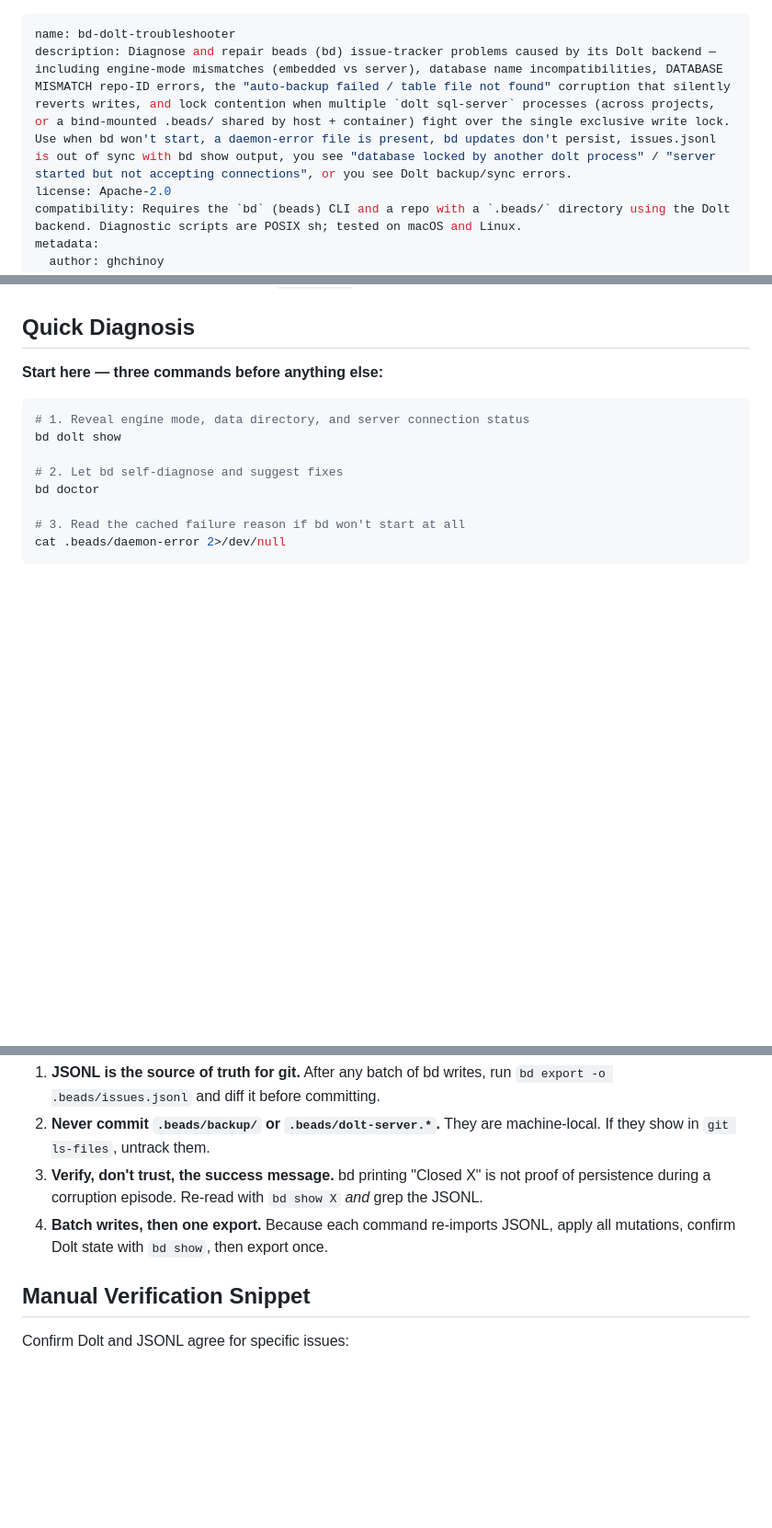
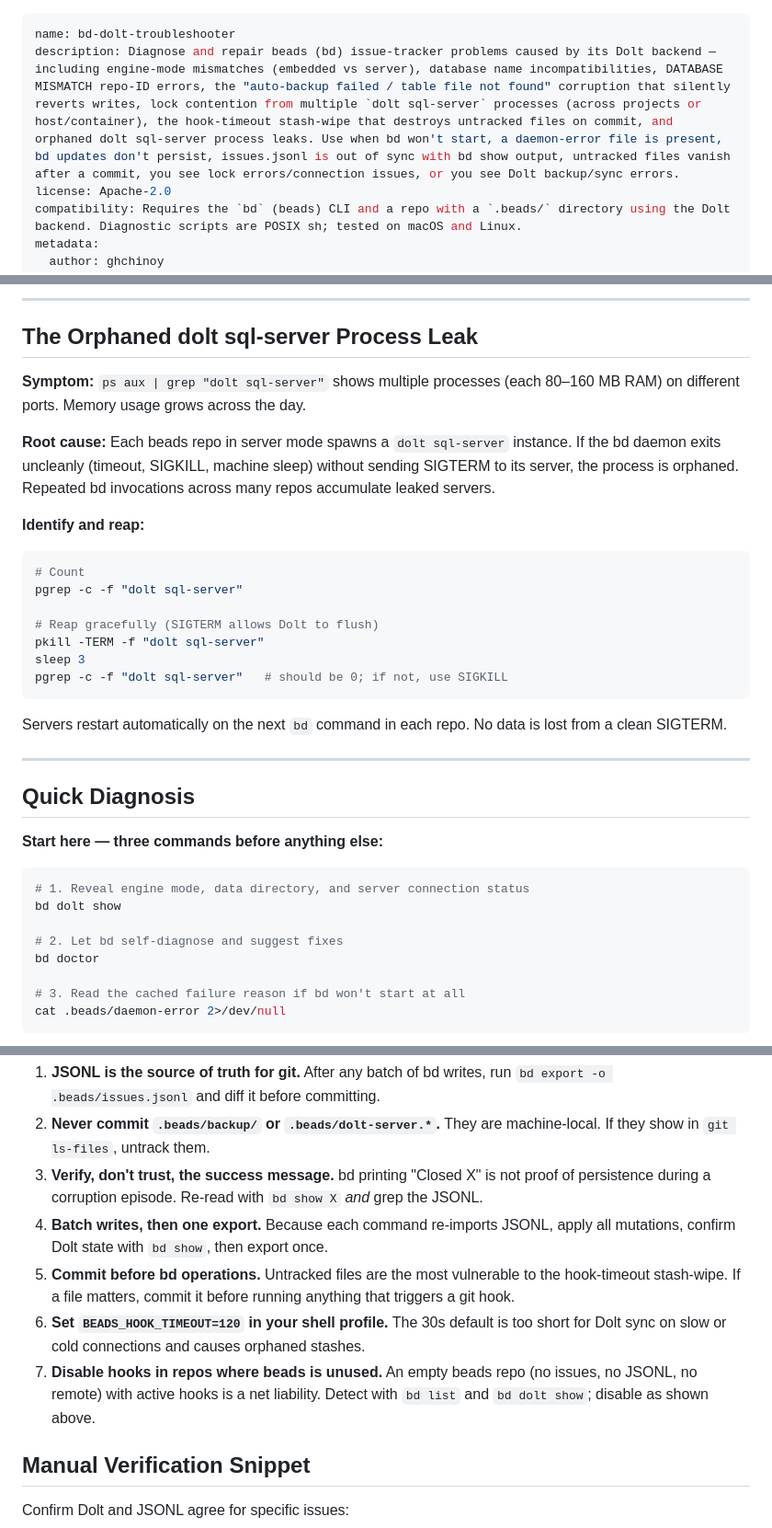
Before and after one commit to ghchinoy/agent-skills, a Markdown page: bd-dolt-troubleshooter/SKILL.md, 3 parts joined by grey strips. Shown at 92% size. GitHub-like rendering; blank space fills up the shorter version.

````diff
--- a/bd-dolt-troubleshooter/SKILL.md
+++ b/bd-dolt-troubleshooter/SKILL.md
@@ -1,6 +1,6 @@
 ---
 name: bd-dolt-troubleshooter
-description: Diagnose and repair beads (bd) issue-tracker problems caused by its Dolt backend — including engine-mode mismatches (embedded vs server), database name incompatibilities, DATABASE MISMATCH repo-ID errors, the "auto-backup failed / table file not found" corruption that silently reverts writes, and lock contention when multiple `dolt sql-server` processes (across projects, or a bind-mounted .beads/ shared by host + container) fight over the single exclusive write lock. Use when bd won't start, a daemon-error file is present, bd updates don't persist, issues.jsonl is out of sync with bd show output, you see "database locked by another dolt process" / "server started but not accepting connections", or you see Dolt backup/sync errors.
+description: Diagnose and repair beads (bd) issue-tracker problems caused by its Dolt backend — including engine-mode mismatches (embedded vs server), database name incompatibilities, DATABASE MISMATCH repo-ID errors, the "auto-backup failed / table file not found" corruption that silently reverts writes, lock contention from multiple `dolt sql-server` processes (across projects or host/container), the hook-timeout stash-wipe that destroys untracked files on commit, and orphaned dolt sql-server process leaks. Use when bd won't start, a daemon-error file is present, bd updates don't persist, issues.jsonl is out of sync with bd show output, untracked files vanish after a commit, you see lock errors/connection issues, or you see Dolt backup/sync errors.
 license: Apache-2.0
 compatibility: Requires the `bd` (beads) CLI and a repo with a `.beads/` directory using the Dolt backend. Diagnostic scripts are POSIX sh; tested on macOS and Linux.
 metadata:
@@ -56,3 +128,30 @@ over `.gitignore`, so a file added before the ignore rule stays tracked.
+---
+
+## The Orphaned dolt sql-server Process Leak
+
+**Symptom:** `ps aux | grep "dolt sql-server"` shows multiple processes (each
+80–160 MB RAM) on different ports. Memory usage grows across the day.
+
+**Root cause:** Each beads repo in server mode spawns a `dolt sql-server` instance.
+If the bd daemon exits uncleanly (timeout, SIGKILL, machine sleep) without sending
+SIGTERM to its server, the process is orphaned. Repeated bd invocations across many
+repos accumulate leaked servers.
+
+**Identify and reap:**
+```bash
+# Count
+pgrep -c -f "dolt sql-server"
+
+# Reap gracefully (SIGTERM allows Dolt to flush)
+pkill -TERM -f "dolt sql-server"
+sleep 3
+pgrep -c -f "dolt sql-server"   # should be 0; if not, use SIGKILL
+```
+
+Servers restart automatically on the next `bd` command in each repo. No data is lost
+from a clean SIGTERM.
+
+---
 
 ## Quick Diagnosis
 
@@ -117,6 +216,14 @@ git commit -m "chore(bd): untrack corrupt dolt backup; resync issues.jsonl"
    *and* grep the JSONL.
 4. **Batch writes, then one export.** Because each command re-imports JSONL,
    apply all mutations, confirm Dolt state with `bd show`, then export once.
+5. **Commit before bd operations.** Untracked files are the most vulnerable to
+   the hook-timeout stash-wipe. If a file matters, commit it before running
+   anything that triggers a git hook.
+6. **Set `BEADS_HOOK_TIMEOUT=120` in your shell profile.** The 30s default is
+   too short for Dolt sync on slow or cold connections and causes orphaned stashes.
+7. **Disable hooks in repos where beads is unused.** An empty beads repo (no
+   issues, no JSONL, no remote) with active hooks is a net liability. Detect with
+   `bd list` and `bd dolt show`; disable as shown above.
 
 ## Manual Verification Snippet
 
````
Also changed, not shown: other parts of bd-dolt-troubleshooter/SKILL.md (+72 -0 lines).
